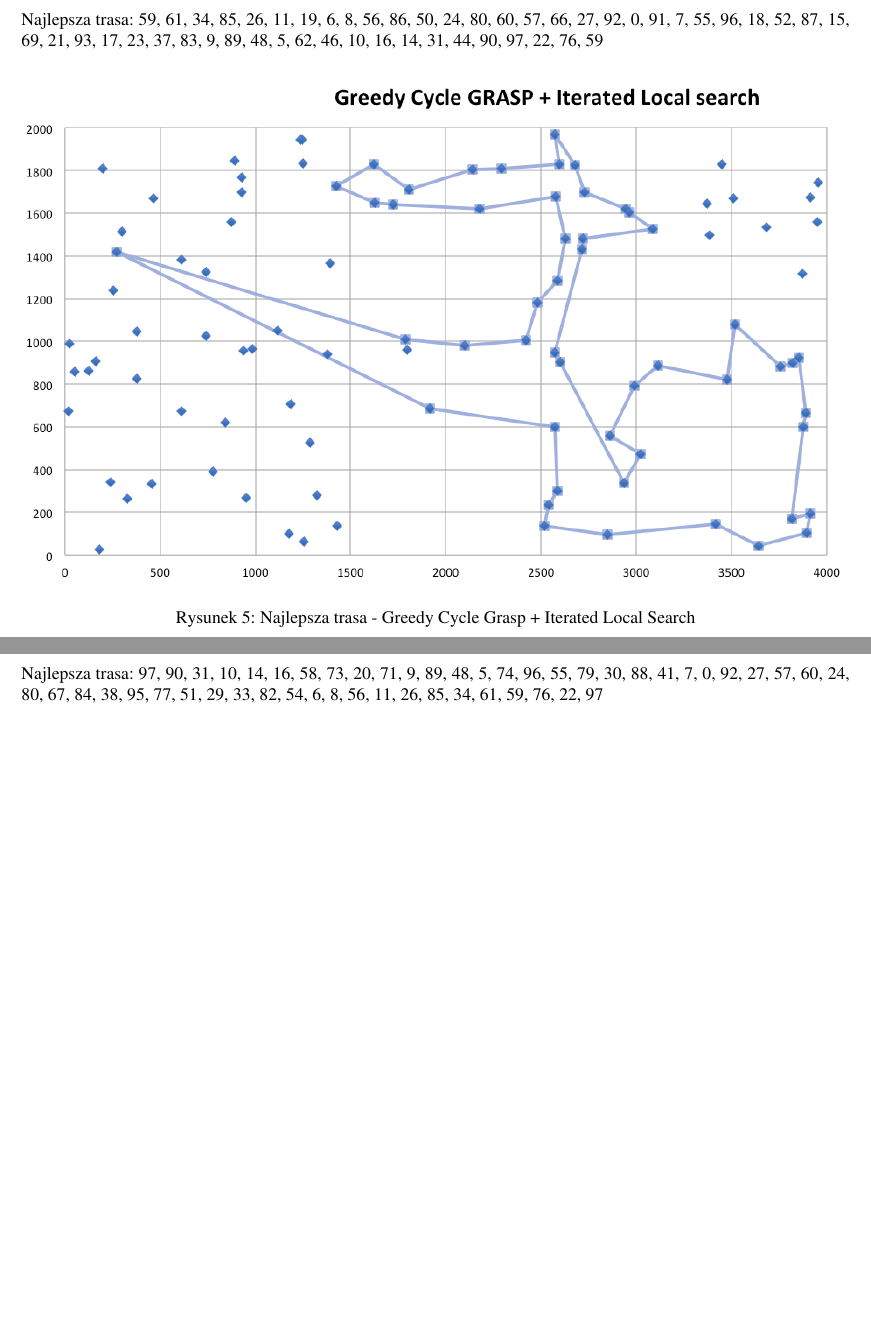
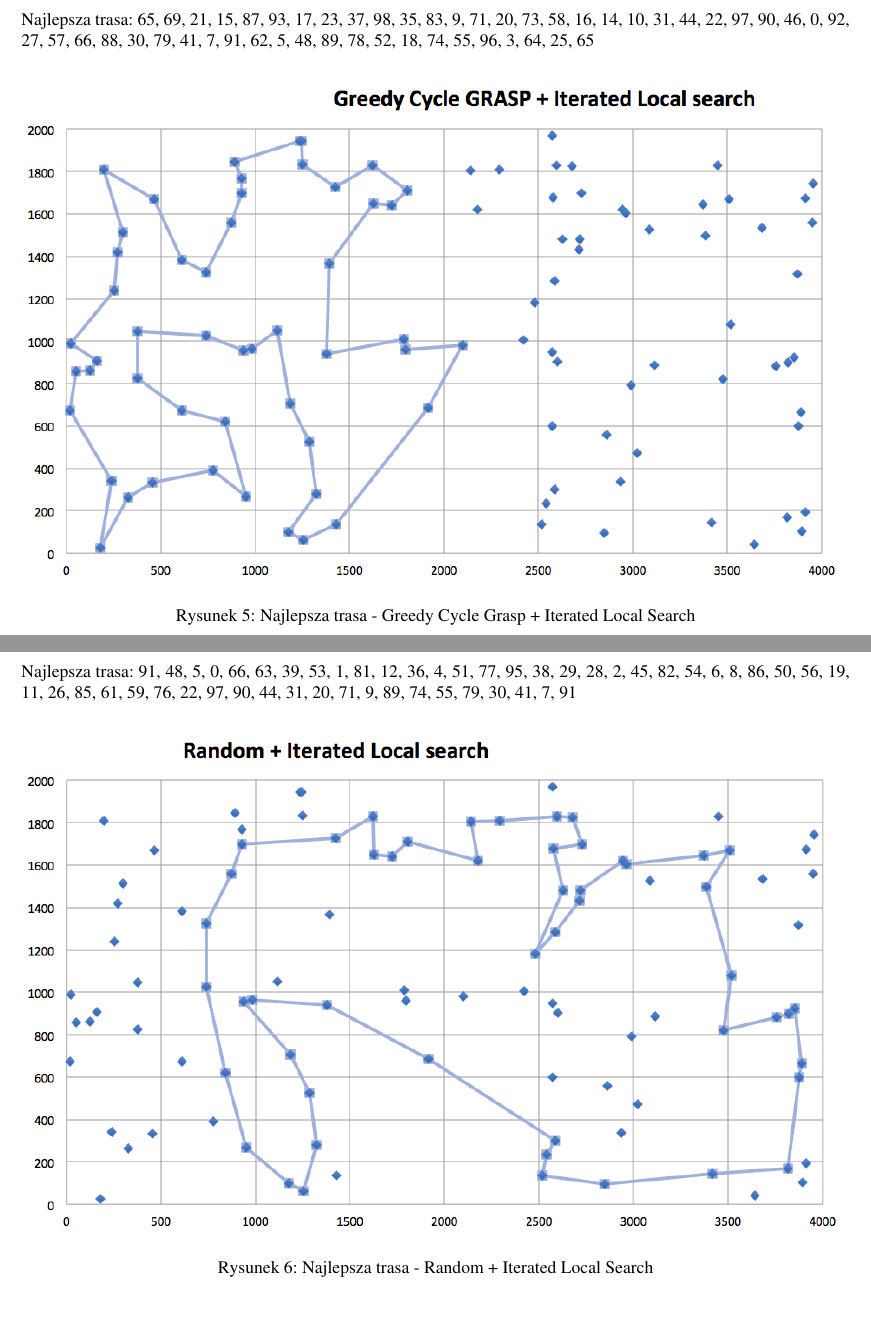
Before and after one commit to Arasz/Optimization-techniques, a LaTeX document (report/lab03/report03_Sadowska_Araszkiewicz.tex): two parts of pages 6 and 7 of 8, joined at a grey line, cut so that both start at the same text. The pictures show the PDF file report/lab03/report03_Sadowska_Araszkiewicz.pdf that the author committed with the source.

Commit message:
report 03 finished

```diff
--- a/report/lab03/report03_Sadowska_Araszkiewicz.tex
+++ b/report/lab03/report03_Sadowska_Araszkiewicz.tex
@@ -118,7 +116,7 @@ Najlepsza trasa: 14, 16, 58, 73, 20, 71, 9, 83, 35, 37, 23, 17, 93, 21, 15, 87,
 
 \newpage
 \section{Greedy Cycle Grasp + Iterated Local Search}
-Najlepsza trasa: 59, 61, 34, 85, 26, 11, 19, 6, 8, 56, 86, 50, 24, 80, 60, 57, 66, 27, 92, 0, 91, 7, 55, 96, 18, 52, 87, 15, 69, 21, 93, 17, 23, 37, 83, 9, 89, 48, 5, 62, 46, 10, 16, 14, 31, 44, 90, 97, 22, 76, 59
+Najlepsza trasa: 65, 69, 21, 15, 87, 93, 17, 23, 37, 98, 35, 83, 9, 71, 20, 73, 58, 16, 14, 10, 31, 44, 22, 97, 90, 46, 0, 92, 27, 57, 66, 88, 30, 79, 41, 7, 91, 62, 5, 48, 89, 78, 52, 18, 74, 55, 96, 3, 64, 25, 65
 
 \begin{figure} [H]
 \centering
@@ -129,14 +127,14 @@ Najlepsza trasa: 59, 61, 34, 85, 26, 11, 19, 6, 8, 56, 86, 50, 24, 80, 60, 57, 6
 
 \newpage
 \section{Random + Iterated Local Search}
-Najlepsza trasa: 97, 90, 31, 10, 14, 16, 58, 73, 20, 71, 9, 89, 48, 5, 74, 96, 55, 79, 30, 88, 41, 7, 0, 92, 27, 57, 60, 24, 80, 67, 84, 38, 95, 77, 51, 29, 33, 82, 54, 6, 8, 56, 11, 26, 85, 34, 61, 59, 76, 22, 97
+Najlepsza trasa: 91, 48, 5, 0, 66, 63, 39, 53, 1, 81, 12, 36, 4, 51, 77, 95, 38, 29, 28, 2, 45, 82, 54, 6, 8, 86, 50, 56, 19, 11, 26, 85, 61, 59, 76, 22, 97, 90, 44, 31, 20, 71, 9, 89, 74, 55, 79, 30, 41, 7, 91
 
-%\begin{figure} [H]
-%\centering
-%\includegraphics[angle=0,width = 1\textwidth, height=!]{images/Random_ILS.png}
-%\caption{Najlepsza trasa - Random + Iterated Local Search}
-%\label{Rys. NN}
-%\end{figure}
+\begin{figure} [H]
+\centering
+\includegraphics[angle=0,width = 1\textwidth, height=!]{images/Random_ILS.png}
+\caption{Najlepsza trasa - Random + Iterated Local Search}
+\label{Rys. NN}
+\end{figure}
 
 \newpage
 \section{Otrzymane wyniki}
```
Also changed, not shown: report/lab03/images/GCG_ILS.png, report/lab03/images/NNG_ILS.png, report/lab03/images/Random_ILS.png (added), report/lab03/report03_Sadowska_Araszkiewicz.pdf, report/lab03/report03_Sadowska_Araszkiewicz.tex (12 more changed lines), 2 other files.
